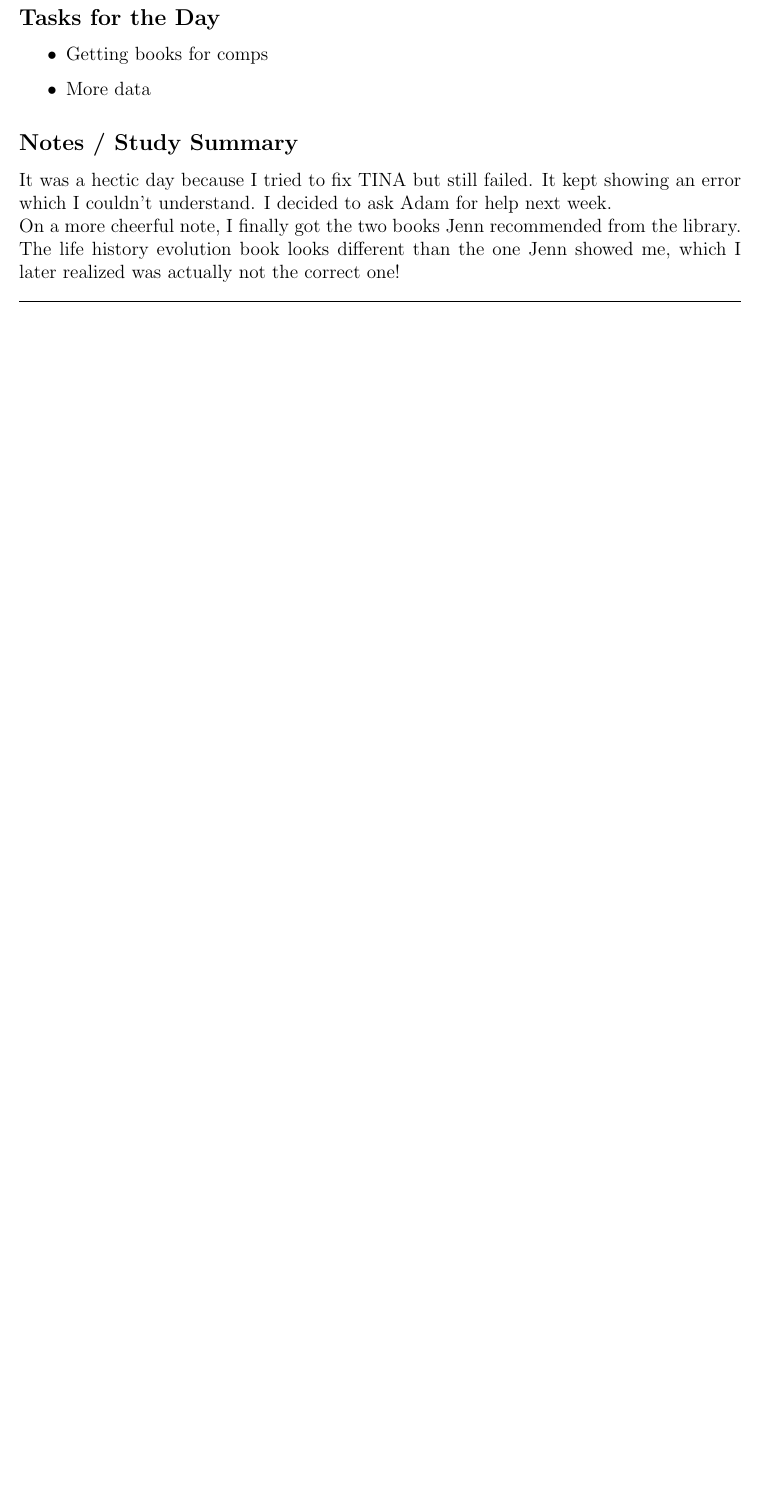
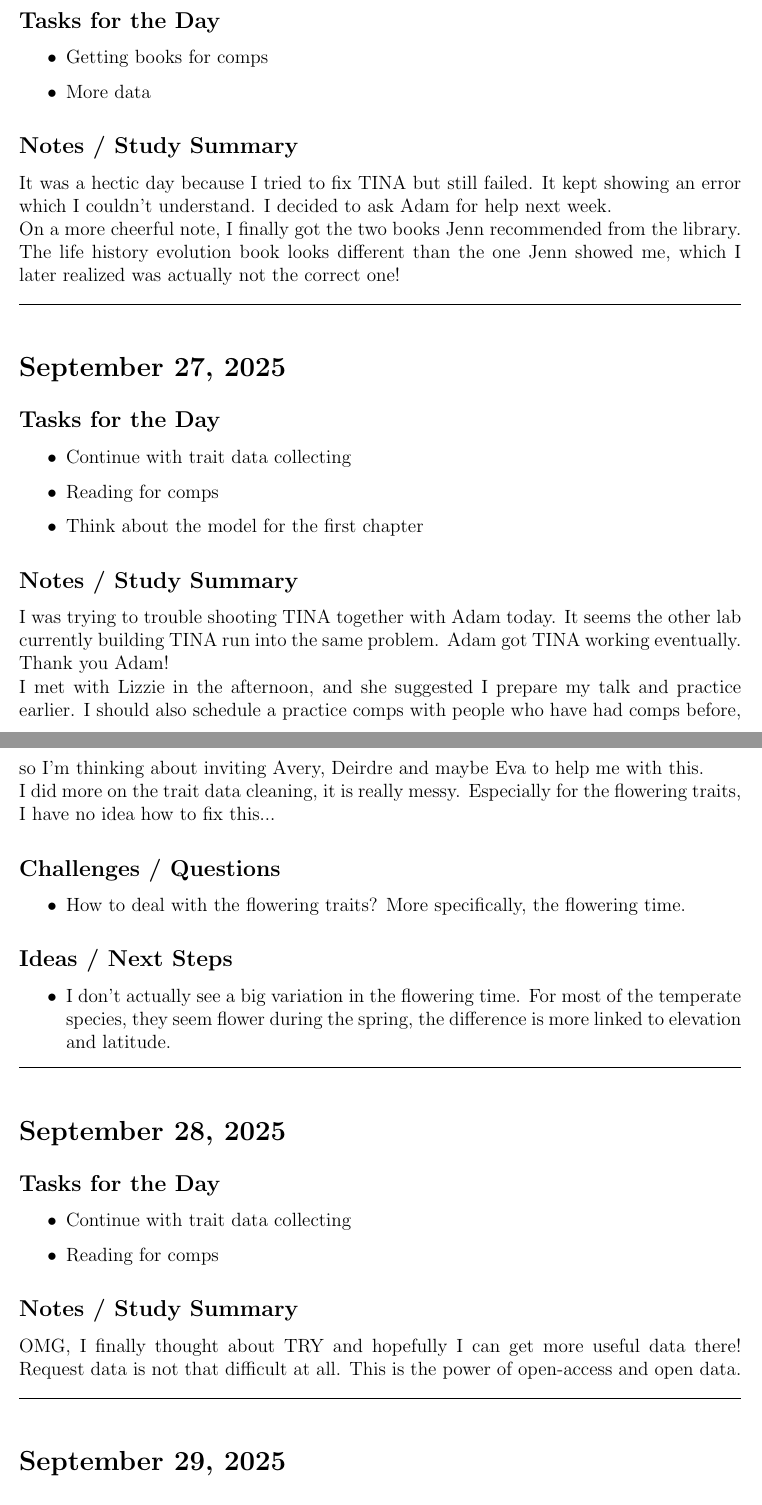
Before and after one commit to wangxm-forest/PhD, a LaTeX document (dailyLog/2025.tex): part of page 6 of 6 before the commit and two parts of pages 6 and 7 of 7 after it, the two joined at a grey line, cut so that both start at the same text, the shorter picture padded with empty space. Compiled offline with pdfLaTeX.

Commit message:
daily Log update

```diff
--- a/dailyLog/2025.tex
+++ b/dailyLog/2025.tex
@@ -218,3 +218,47 @@ On a more cheerful note, I finally got the two books Jenn recommended from the l
 \vspace{1em}
 \hrule
 \vspace{1em}
+
+\section*{September 27, 2025}
+\addcontentsline{toc}{section}{September 27, 2025}
+
+\subsection*{Tasks for the Day}
+\begin{itemize}
+    \item Continue with trait data collecting
+    \item Reading for comps
+    \item Think about the model for the first chapter
+\end{itemize}
+\subsection*{Notes / Study Summary}
+I was trying to trouble shooting TINA together with Adam today. It seems the other lab currently building TINA run into the same problem. Adam got TINA working eventually. Thank you Adam!\\
+I met with Lizzie in the afternoon, and she suggested I prepare my talk and practice earlier. I should also schedule a practice comps with people who have had comps before, so I'm thinking about inviting Avery, Deirdre and maybe Eva to help me with this.\\
+I did more on the trait data cleaning, it is really messy. Especially for the flowering traits, I have no idea how to fix this...
+\subsection*{Challenges / Questions}
+\begin{itemize}
+    \item How to deal with the flowering traits? More specifically, the flowering time.
+\end{itemize}
+
+\subsection*{Ideas / Next Steps}
+\begin{itemize}
+    \item I don't actually see a big variation in the flowering time. For most of the temperate species, they seem flower during the spring, the difference is more linked to elevation and latitude.
+\end{itemize}
+
+\vspace{1em}
+\hrule
+\vspace{1em}
+
+\section*{September 28, 2025}
+\addcontentsline{toc}{section}{September 28, 2025}
+
+\subsection*{Tasks for the Day}
+\begin{itemize}
+    \item Continue with trait data collecting
+    \item Reading for comps
+\end{itemize}
+\subsection*{Notes / Study Summary}
+OMG, I finally thought about TRY and hopefully I can get more useful data there! Request data is not that difficult at all. This is the power of open-access and open data.
+
+\vspace{1em}
+\hrule
+\vspace{1em}
+
+\section*{September 29, 2025}
@@ -221 +275,4 @@ On a more cheerful note, I finally got the two books Jenn recommended from the l
+\vspace{1em}
+\hrule
+\vspace{1em}
 \end{document}
```
Also changed, not shown: dailyLog/2025.pdf, dailyLog/2025.tex (10 more changed lines).
